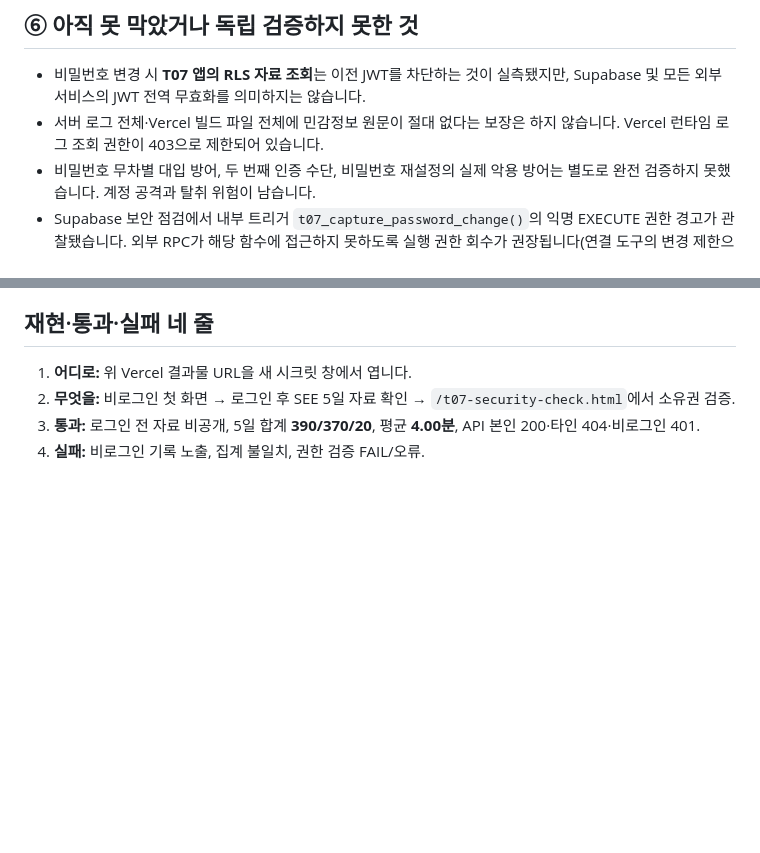
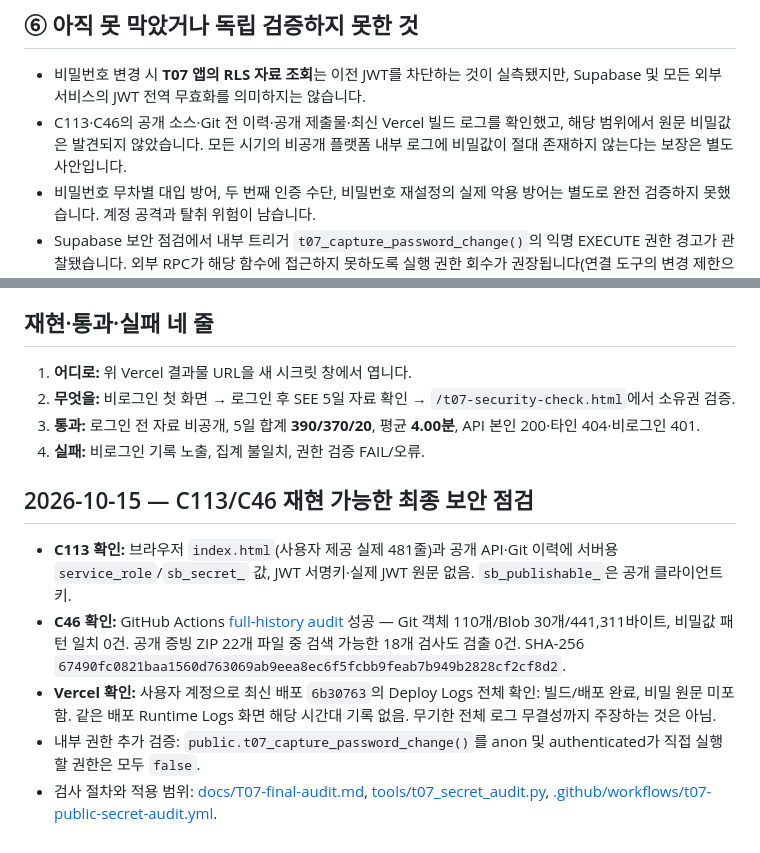
Before and after one commit to junyeong-lab/plan-do-see-diary-auth, a Markdown page: docs/T07-cards2-5-verification.md, 2 parts joined by grey strips. Rendered like a GitHub page; blank space fills up the shorter version.

Commit message:
Finalize T07 cards C113 C46 with passing full-history and deployment evidence

```diff
--- a/docs/T07-cards2-5-verification.md
+++ b/docs/T07-cards2-5-verification.md
@@ -55,7 +55,7 @@
 
 ## ⑥ 아직 못 막았거나 독립 검증하지 못한 것
 - 비밀번호 변경 시 **T07 앱의 RLS 자료 조회**는 이전 JWT를 차단하는 것이 실측됐지만, Supabase 및 모든 외부 서비스의 JWT 전역 무효화를 의미하지는 않습니다.
-- 서버 로그 전체·Vercel 빌드 파일 전체에 민감정보 원문이 절대 없다는 보장은 하지 않습니다. Vercel 런타임 로그 조회 권한이 403으로 제한되어 있습니다.
+- C113·C46의 공개 소스·Git 전 이력·공개 제출물·최신 Vercel 빌드 로그를 확인했고, 해당 범위에서 원문 비밀값은 발견되지 않았습니다. 모든 시기의 비공개 플랫폼 내부 로그에 비밀값이 절대 존재하지 않는다는 보장은 별도 사안입니다.
 - 비밀번호 무차별 대입 방어, 두 번째 인증 수단, 비밀번호 재설정의 실제 악용 방어는 별도로 완전 검증하지 못했습니다. 계정 공격과 탈취 위험이 남습니다.
 - Supabase 보안 점검에서 내부 트리거 `t07_capture_password_change()`의 익명 EXECUTE 권한 경고가 관찰됐습니다. 외부 RPC가 해당 함수에 접근하지 못하도록 실행 권한 회수가 권장됩니다(연결 도구의 변경 제한으로 아직 미조치).
 - URL·헤더·본문 소유자 위조와 임시 Plan 정상 PATCH/DELETE는 **22/22 PASS로 검증 완료**. 다만 본 테스트는 한 로그인 세션의 보호 API와 반환 데이터를 확인한 것으로 다른 모든 앱/API 경로의 동작을 보장하지 않습니다.
@@ -87,3 +87,10 @@
 2. **무엇을:** 비로그인 첫 화면 → 로그인 후 SEE 5일 자료 확인 → `/t07-security-check.html`에서 소유권 검증.
 3. **통과:** 로그인 전 자료 비공개, 5일 합계 **390/370/20**, 평균 **4.00분**, API 본인 200·타인 404·비로그인 401.
 4. **실패:** 비로그인 기록 노출, 집계 불일치, 권한 검증 FAIL/오류.
+
+## 2026-10-15 — C113/C46 재현 가능한 최종 보안 점검
+- **C113 확인:** 브라우저 `index.html`(사용자 제공 실제 481줄)과 공개 API·Git 이력에 서버용 `service_role`/`sb_secret_` 값, JWT 서명키·실제 JWT 원문 없음. `sb_publishable_`은 공개 클라이언트 키.
+- **C46 확인:** GitHub Actions [full-history audit](https://github.com/junyeong-lab/plan-do-see-diary-auth/actions/runs/38666641793) 성공 — Git 객체 110개/Blob 30개/441,311바이트, 비밀값 패턴 일치 0건. 공개 증빙 ZIP 22개 파일 중 검색 가능한 18개 검사도 검출 0건. SHA-256 `67490fc0821baa1560d763069ab9eea8ec6f5fcbb9feab7b949b2828cf2cf8d2`.
+- **Vercel 확인:** 사용자 계정으로 최신 배포 `6b30763`의 Deploy Logs 전체 확인: 빌드/배포 완료, 비밀 원문 미포함. 같은 배포 Runtime Logs 화면 해당 시간대 기록 없음. 무기한 전체 로그 무결성까지 주장하는 것은 아님.
+- 내부 권한 추가 검증: `public.t07_capture_password_change()`를 anon 및 authenticated가 직접 실행할 권한은 모두 `false`.
+- 검사 절차와 적용 범위: [docs/T07-final-audit.md](./T07-final-audit.md), [tools/t07_secret_audit.py](../tools/t07_secret_audit.py), [.github/workflows/t07-public-secret-audit.yml](../.github/workflows/t07-public-secret-audit.yml).
```
